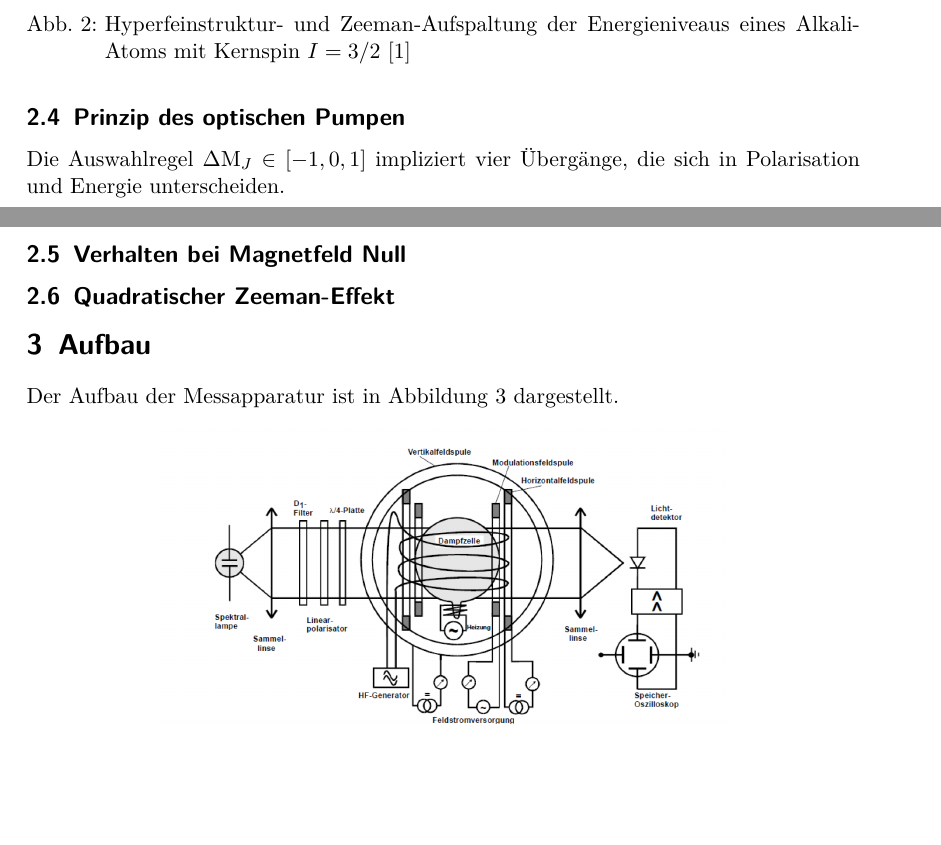
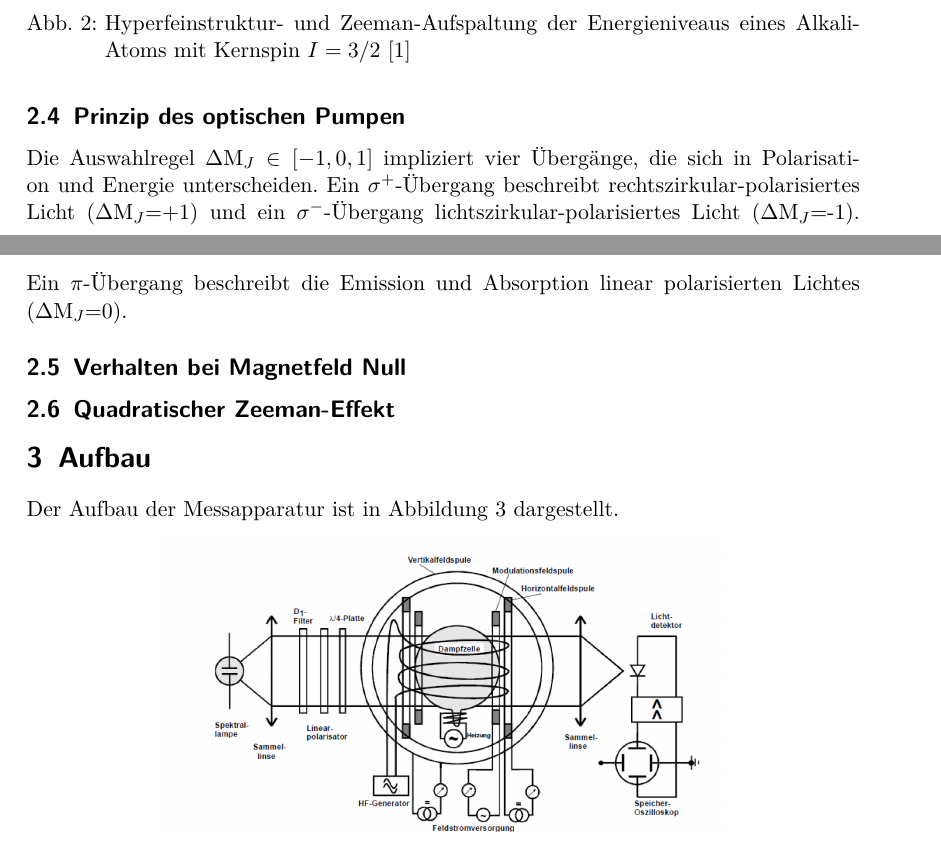
Before and after one commit to bjoern-lindhauer/masterpraktikum, a LaTeX document (V21/Protokoll/protokoll.tex): two parts of pages 6 and 7 of 13, joined at a grey line, cut so that both start at the same text, the shorter picture padded with empty space. Compiled offline with pdfLaTeX.

```diff
--- a/V21/Protokoll/protokoll.tex
+++ b/V21/Protokoll/protokoll.tex
@@ -133,7 +133,7 @@
 \end{figure}
 
 \subsection{Prinzip des optischen Pumpen}
-Die Auswahlregel $\Delta$M$_J\in[-1,0,1]$ impliziert vier Übergänge, die sich in Polarisation und Energie unterscheiden.
+Die Auswahlregel $\Delta$M$_J\in[-1,0,1]$ impliziert vier Übergänge, die sich in Polarisation und Energie unterscheiden. Ein $\sigma^+$-Übergang beschreibt rechtszirkular-polarisiertes Licht ($\Delta$M$_J$=+1) und ein $\sigma^-$-Übergang lichtszirkular-polarisiertes Licht ($\Delta$M$_J$=-1). Ein $\pi$-Übergang beschreibt die Emission und Absorption linear polarisierten Lichtes ($\Delta$M$_J$=0).
 
 \subsection{Verhalten bei Magnetfeld Null}
 
```
